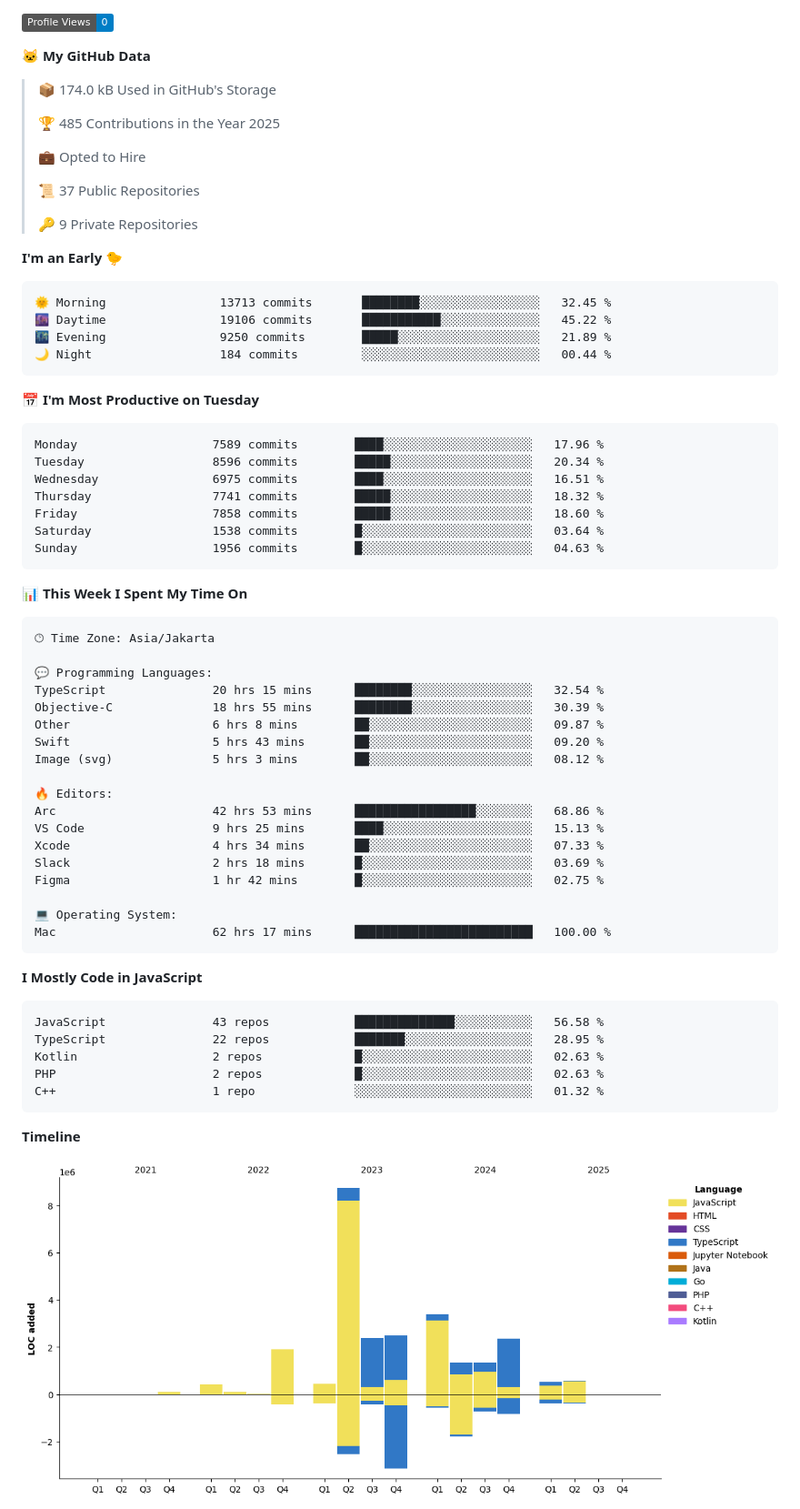
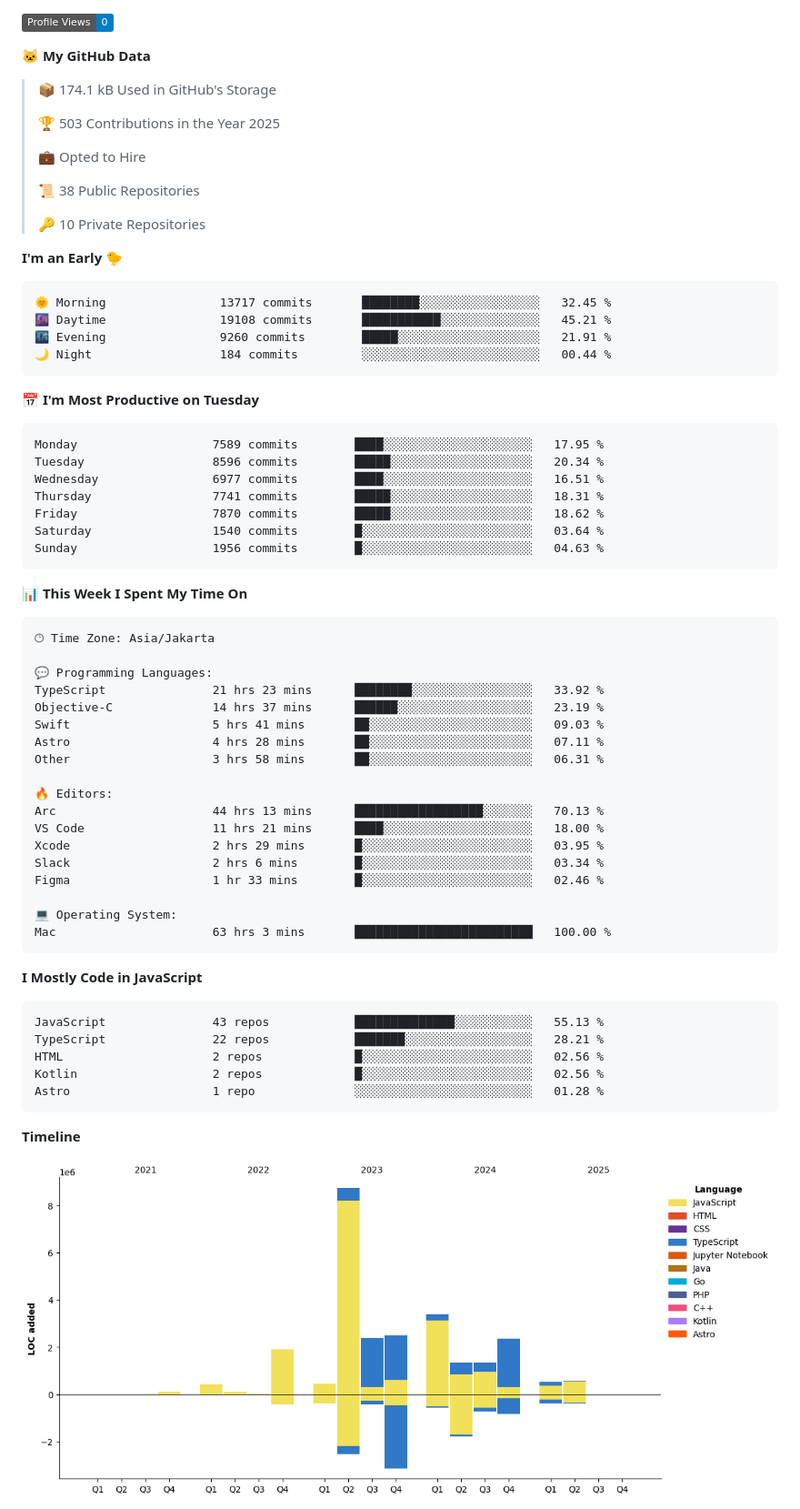
Before and after one commit to khoerulrizal/khoerulrizal, a Markdown page: README.md, the part around one of its changes. Shown at 91% size. GitHub-like rendering; pictures changed too: assets/bar_graph.png; badges without logos.

Commit message:
Updated with Dev Metrics

````diff
--- a/README.md
+++ b/README.md
@@ -35,33 +35,33 @@ const rizal = {
 
 **🐱 My GitHub Data**
 
-> 📦 174.0 kB Used in GitHub's Storage
+> 📦 174.1 kB Used in GitHub's Storage
  >
-> 🏆 485 Contributions in the Year 2025
+> 🏆 503 Contributions in the Year 2025
  >
 > 💼 Opted to Hire
  >
-> 📜 37 Public Repositories
+> 📜 38 Public Repositories
  >
-> 🔑 9 Private Repositories
+> 🔑 10 Private Repositories
  >
 **I'm an Early 🐤**
 
 ```text
-🌞 Morning                13713 commits       ████████░░░░░░░░░░░░░░░░░   32.45 %
-🌆 Daytime                19106 commits       ███████████░░░░░░░░░░░░░░   45.22 %
-🌃 Evening                9250 commits        █████░░░░░░░░░░░░░░░░░░░░   21.89 %
+🌞 Morning                13717 commits       ████████░░░░░░░░░░░░░░░░░   32.45 %
+🌆 Daytime                19108 commits       ███████████░░░░░░░░░░░░░░   45.21 %
+🌃 Evening                9260 commits        █████░░░░░░░░░░░░░░░░░░░░   21.91 %
 🌙 Night                  184 commits         ░░░░░░░░░░░░░░░░░░░░░░░░░   00.44 %
 ```
 📅 **I'm Most Productive on Tuesday**
 
 ```text
-Monday                   7589 commits        ████░░░░░░░░░░░░░░░░░░░░░   17.96 %
+Monday                   7589 commits        ████░░░░░░░░░░░░░░░░░░░░░   17.95 %
 Tuesday                  8596 commits        █████░░░░░░░░░░░░░░░░░░░░   20.34 %
-Wednesday                6975 commits        ████░░░░░░░░░░░░░░░░░░░░░   16.51 %
-Thursday                 7741 commits        █████░░░░░░░░░░░░░░░░░░░░   18.32 %
-Friday                   7858 commits        █████░░░░░░░░░░░░░░░░░░░░   18.60 %
-Saturday                 1538 commits        █░░░░░░░░░░░░░░░░░░░░░░░░   03.64 %
+Wednesday                6977 commits        ████░░░░░░░░░░░░░░░░░░░░░   16.51 %
+Thursday                 7741 commits        █████░░░░░░░░░░░░░░░░░░░░   18.31 %
+Friday                   7870 commits        █████░░░░░░░░░░░░░░░░░░░░   18.62 %
+Saturday                 1540 commits        █░░░░░░░░░░░░░░░░░░░░░░░░   03.64 %
 Sunday                   1956 commits        █░░░░░░░░░░░░░░░░░░░░░░░░   04.63 %
 ```
 
@@ -72,31 +72,31 @@ Sunday                   1956 commits        █░░░░░░░░░░
 🕑︎ Time Zone: Asia/Jakarta
 
 💬 Programming Languages:
-TypeScript               20 hrs 15 mins      ████████░░░░░░░░░░░░░░░░░   32.54 %
-Objective-C              18 hrs 55 mins      ████████░░░░░░░░░░░░░░░░░   30.39 %
-Other                    6 hrs 8 mins        ██░░░░░░░░░░░░░░░░░░░░░░░   09.87 %
-Swift                    5 hrs 43 mins       ██░░░░░░░░░░░░░░░░░░░░░░░   09.20 %
-Image (svg)              5 hrs 3 mins        ██░░░░░░░░░░░░░░░░░░░░░░░   08.12 %
+TypeScript               21 hrs 23 mins      ████████░░░░░░░░░░░░░░░░░   33.92 %
+Objective-C              14 hrs 37 mins      ██████░░░░░░░░░░░░░░░░░░░   23.19 %
+Swift                    5 hrs 41 mins       ██░░░░░░░░░░░░░░░░░░░░░░░   09.03 %
+Astro                    4 hrs 28 mins       ██░░░░░░░░░░░░░░░░░░░░░░░   07.11 %
+Other                    3 hrs 58 mins       ██░░░░░░░░░░░░░░░░░░░░░░░   06.31 %
 
 🔥 Editors:
-Arc                      42 hrs 53 mins      █████████████████░░░░░░░░   68.86 %
-VS Code                  9 hrs 25 mins       ████░░░░░░░░░░░░░░░░░░░░░   15.13 %
-Xcode                    4 hrs 34 mins       ██░░░░░░░░░░░░░░░░░░░░░░░   07.33 %
-Slack                    2 hrs 18 mins       █░░░░░░░░░░░░░░░░░░░░░░░░   03.69 %
-Figma                    1 hr 42 mins        █░░░░░░░░░░░░░░░░░░░░░░░░   02.75 %
+Arc                      44 hrs 13 mins      ██████████████████░░░░░░░   70.13 %
+VS Code                  11 hrs 21 mins      ████░░░░░░░░░░░░░░░░░░░░░   18.00 %
+Xcode                    2 hrs 29 mins       █░░░░░░░░░░░░░░░░░░░░░░░░   03.95 %
+Slack                    2 hrs 6 mins        █░░░░░░░░░░░░░░░░░░░░░░░░   03.34 %
+Figma                    1 hr 33 mins        █░░░░░░░░░░░░░░░░░░░░░░░░   02.46 %
 
 💻 Operating System:
-Mac                      62 hrs 17 mins      █████████████████████████   100.00 %
+Mac                      63 hrs 3 mins       █████████████████████████   100.00 %
 ```
 
 **I Mostly Code in JavaScript**
 
 ```text
-JavaScript               43 repos            ██████████████░░░░░░░░░░░   56.58 %
-TypeScript               22 repos            ███████░░░░░░░░░░░░░░░░░░   28.95 %
-Kotlin                   2 repos             █░░░░░░░░░░░░░░░░░░░░░░░░   02.63 %
-PHP                      2 repos             █░░░░░░░░░░░░░░░░░░░░░░░░   02.63 %
-C++                      1 repo              ░░░░░░░░░░░░░░░░░░░░░░░░░   01.32 %
+JavaScript               43 repos            ██████████████░░░░░░░░░░░   55.13 %
+TypeScript               22 repos            ███████░░░░░░░░░░░░░░░░░░   28.21 %
+HTML                     2 repos             █░░░░░░░░░░░░░░░░░░░░░░░░   02.56 %
+Kotlin                   2 repos             █░░░░░░░░░░░░░░░░░░░░░░░░   02.56 %
+Astro                    1 repo              ░░░░░░░░░░░░░░░░░░░░░░░░░   01.28 %
 ```
 
 
````
Also changed, not shown: other parts of README.md (+2 -2 lines).
